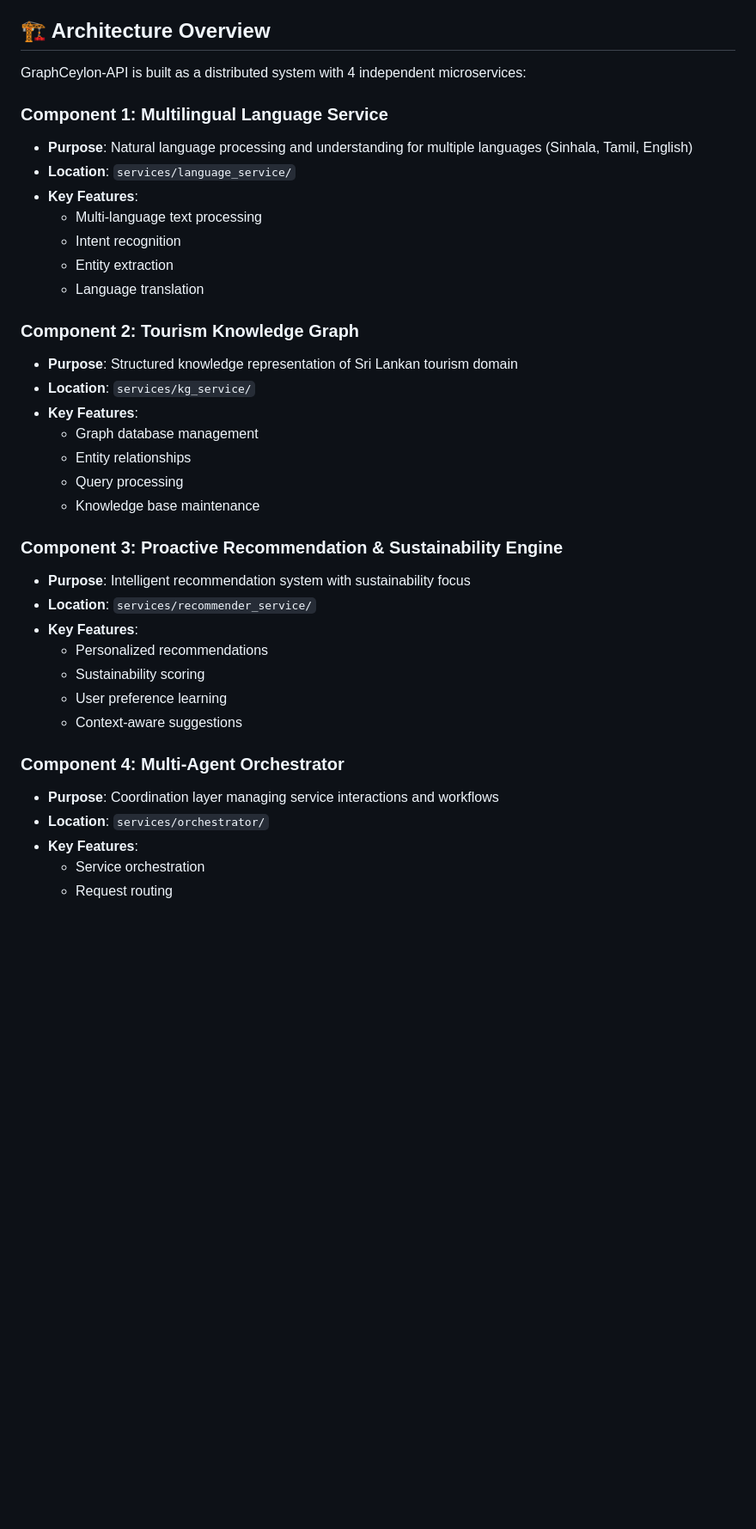
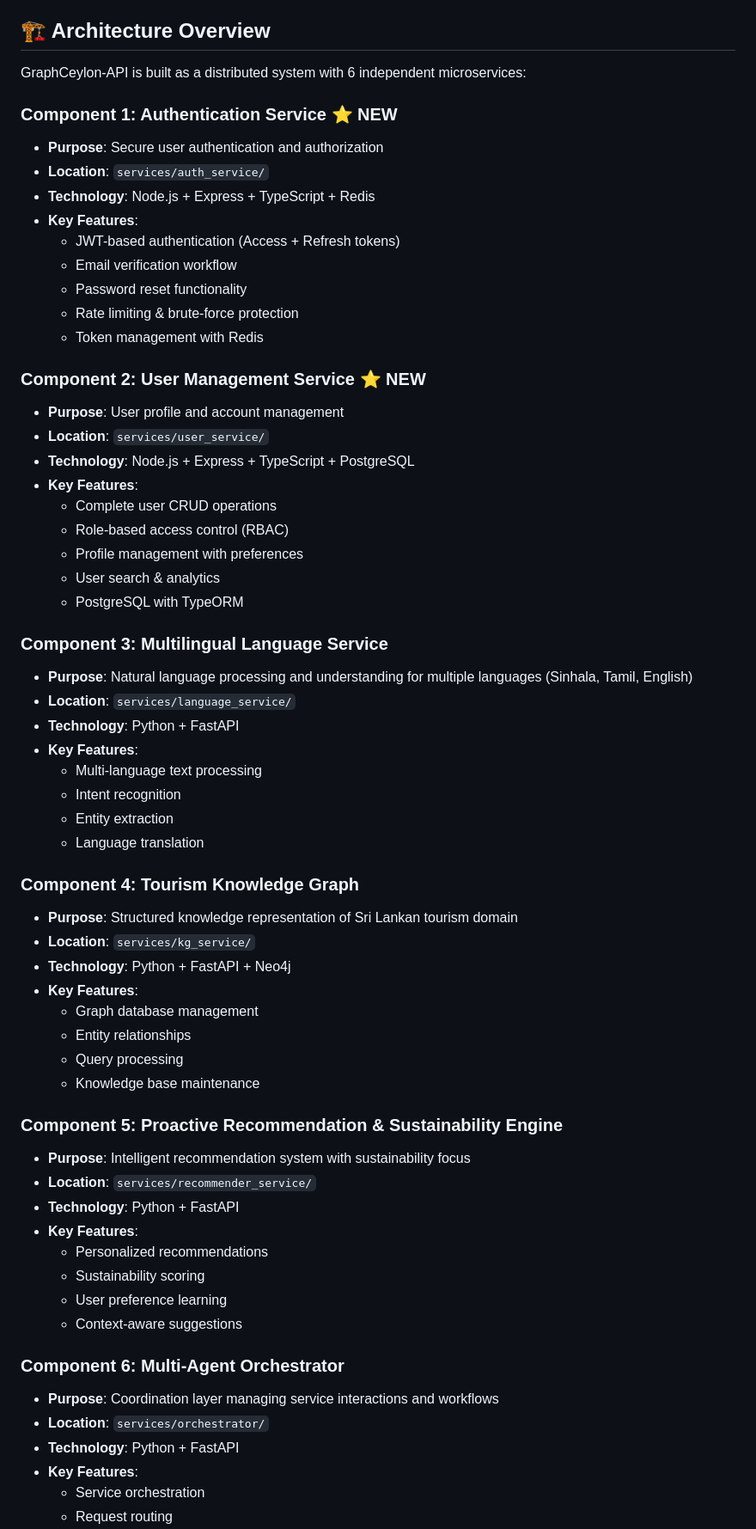
Before and after one commit to graphceylon/graphCeylon-API, a Markdown page: README.md, the part around one of its changes. Shown at 86% size. Drawn GitHub-style; blank space fills up the shorter version.

Commit message:
docs: update main README with auth and user services info

```diff
--- a/README.md
+++ b/README.md
@@ -15,42 +15,70 @@ This guide will help you:
 
 ## 🏗️ Architecture Overview
 
-GraphCeylon-API is built as a distributed system with 4 independent microservices:
+GraphCeylon-API is built as a distributed system with 6 independent microservices:
 
-### Component 1: Multilingual Language Service
+### Component 1: Authentication Service ⭐ NEW
+
+- **Purpose**: Secure user authentication and authorization
+- **Location**: `services/auth_service/`
+- **Technology**: Node.js + Express + TypeScript + Redis
+- **Key Features**:
+  - JWT-based authentication (Access + Refresh tokens)
+  - Email verification workflow
+  - Password reset functionality
+  - Rate limiting & brute-force protection
+  - Token management with Redis
+
+### Component 2: User Management Service ⭐ NEW
+
+- **Purpose**: User profile and account management
+- **Location**: `services/user_service/`
+- **Technology**: Node.js + Express + TypeScript + PostgreSQL
+- **Key Features**:
+  - Complete user CRUD operations
+  - Role-based access control (RBAC)
+  - Profile management with preferences
+  - User search & analytics
+  - PostgreSQL with TypeORM
+
+### Component 3: Multilingual Language Service
 
 - **Purpose**: Natural language processing and understanding for multiple languages (Sinhala, Tamil, English)
 - **Location**: `services/language_service/`
+- **Technology**: Python + FastAPI
 - **Key Features**:
   - Multi-language text processing
   - Intent recognition
   - Entity extraction
   - Language translation
 
-### Component 2: Tourism Knowledge Graph
+### Component 4: Tourism Knowledge Graph
 
 - **Purpose**: Structured knowledge representation of Sri Lankan tourism domain
 - **Location**: `services/kg_service/`
+- **Technology**: Python + FastAPI + Neo4j
 - **Key Features**:
   - Graph database management
   - Entity relationships
   - Query processing
   - Knowledge base maintenance
 
-### Component 3: Proactive Recommendation & Sustainability Engine
+### Component 5: Proactive Recommendation & Sustainability Engine
 
 - **Purpose**: Intelligent recommendation system with sustainability focus
 - **Location**: `services/recommender_service/`
+- **Technology**: Python + FastAPI
 - **Key Features**:
   - Personalized recommendations
   - Sustainability scoring
   - User preference learning
   - Context-aware suggestions
 
-### Component 4: Multi-Agent Orchestrator
+### Component 6: Multi-Agent Orchestrator
 
 - **Purpose**: Coordination layer managing service interactions and workflows
 - **Location**: `services/orchestrator/`
+- **Technology**: Python + FastAPI
 - **Key Features**:
   - Service orchestration
   - Request routing
```
Also changed, not shown: other parts of README.md (+13 -5 lines).
